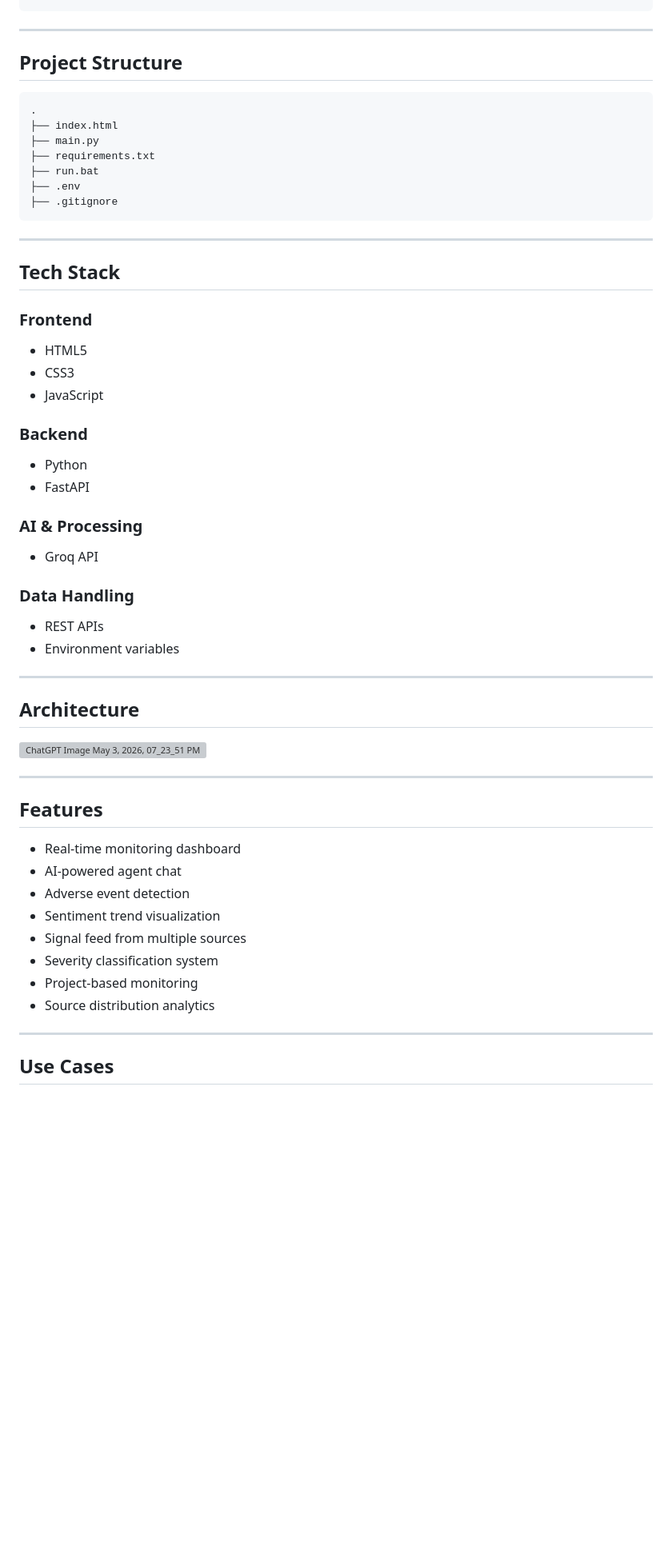
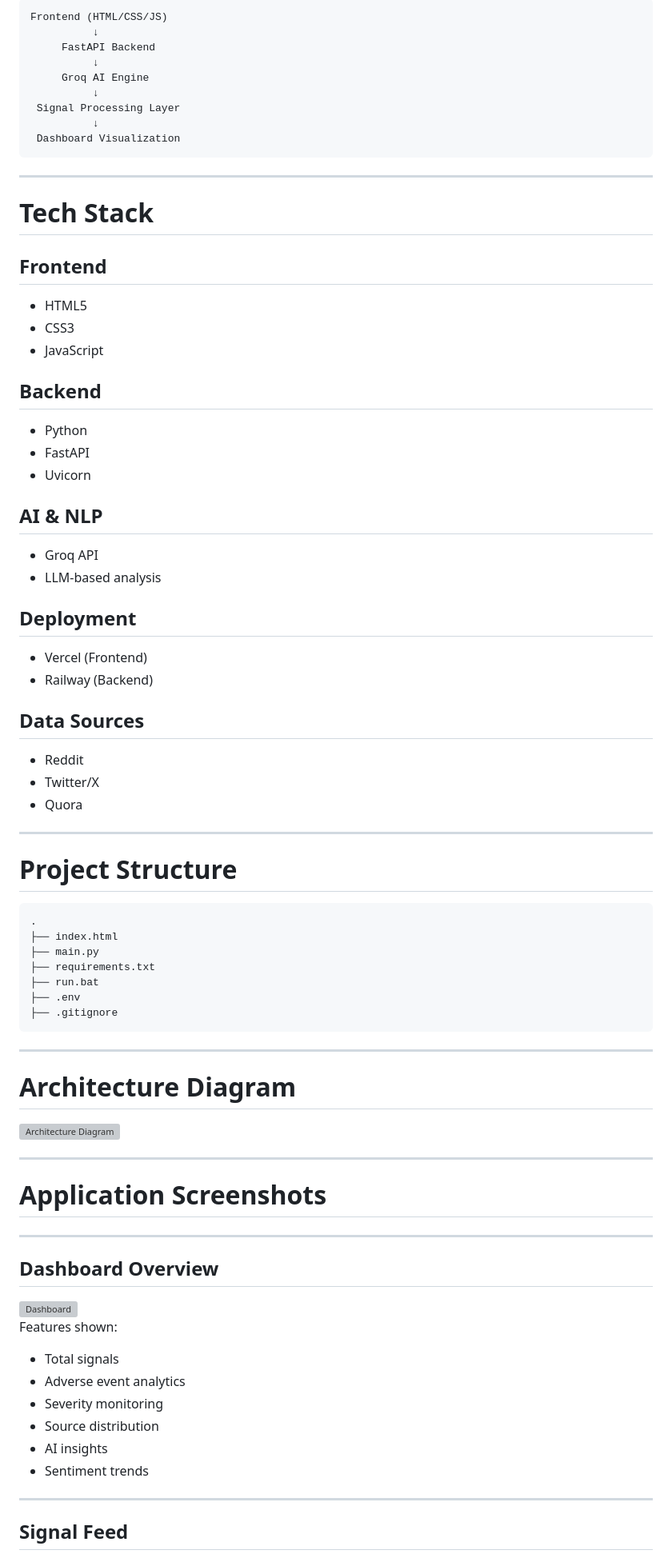
Before and after one commit to Harshit-0018/AI-For-Bharat-Hackathon-MedPulseAi, a Markdown page: README.md, the part around one of its changes. Shown at 80% size. Rendered like a GitHub page; blank space fills up the shorter version; grey boxes are pictures that could not be loaded.

````diff
--- a/README.md
+++ b/README.md
@@ -65,10 +130,47 @@ Dashboard Visualization
+```text
+Frontend (HTML/CSS/JS)
+          ↓
+     FastAPI Backend
+          ↓
+     Groq AI Engine
+          ↓
+ Signal Processing Layer
+          ↓
+ Dashboard Visualization
 ```
 
 ---
 
-## Project Structure
+# Tech Stack
 
-```
+## Frontend
+- HTML5
+- CSS3
+- JavaScript
+
+## Backend
+- Python
+- FastAPI
+- Uvicorn
+
+## AI & NLP
+- Groq API
+- LLM-based analysis
+
+## Deployment
+- Vercel (Frontend)
+- Railway (Backend)
+
+## Data Sources
+- Reddit
+- Twitter/X
+- Quora
+
+---
+
+# Project Structure
+
+```text
 .
 ├── index.html
 ├── main.py
@@ -80,44 +182,29 @@ Dashboard Visualization
 
 ---
 
-## Tech Stack
+# Architecture Diagram
 
-### Frontend
-- HTML5
-- CSS3
-- JavaScript
-
-### Backend
-- Python
-- FastAPI
-
-### AI & Processing
-- Groq API
-
-### Data Handling
-- REST APIs
-- Environment variables
+<img width="1536" height="1024" alt="Architecture Diagram" src="https://github.com/user-attachments/assets/17495eb2-105f-4de3-8fa1-9594aa3e362b" />
 
 ---
 
-## Architecture
-
-<img width="1536" height="1024" alt="ChatGPT Image May 3, 2026, 07_23_51 PM" src="https://github.com/user-attachments/assets/17495eb2-105f-4de3-8fa1-9594aa3e362b" />
+# Application Screenshots
 
 ---
 
-## Features
+## Dashboard Overview
 
-- Real-time monitoring dashboard
-- AI-powered agent chat
-- Adverse event detection
-- Sentiment trend visualization
-- Signal feed from multiple sources
-- Severity classification system
-- Project-based monitoring
-- Source distribution analytics
+<img width="1919" height="1079" alt="Dashboard" src="https://github.com/user-attachments/assets/dashboard-overview-medpulse" />
+
+Features shown:
+- Total signals
+- Adverse event analytics
+- Severity monitoring
+- Source distribution
+- AI insights
+- Sentiment trends
 
 ---
 
-## Use Cases
+## Signal Feed
 
````
Also changed, not shown: other parts of README.md (+244 -66 lines).
